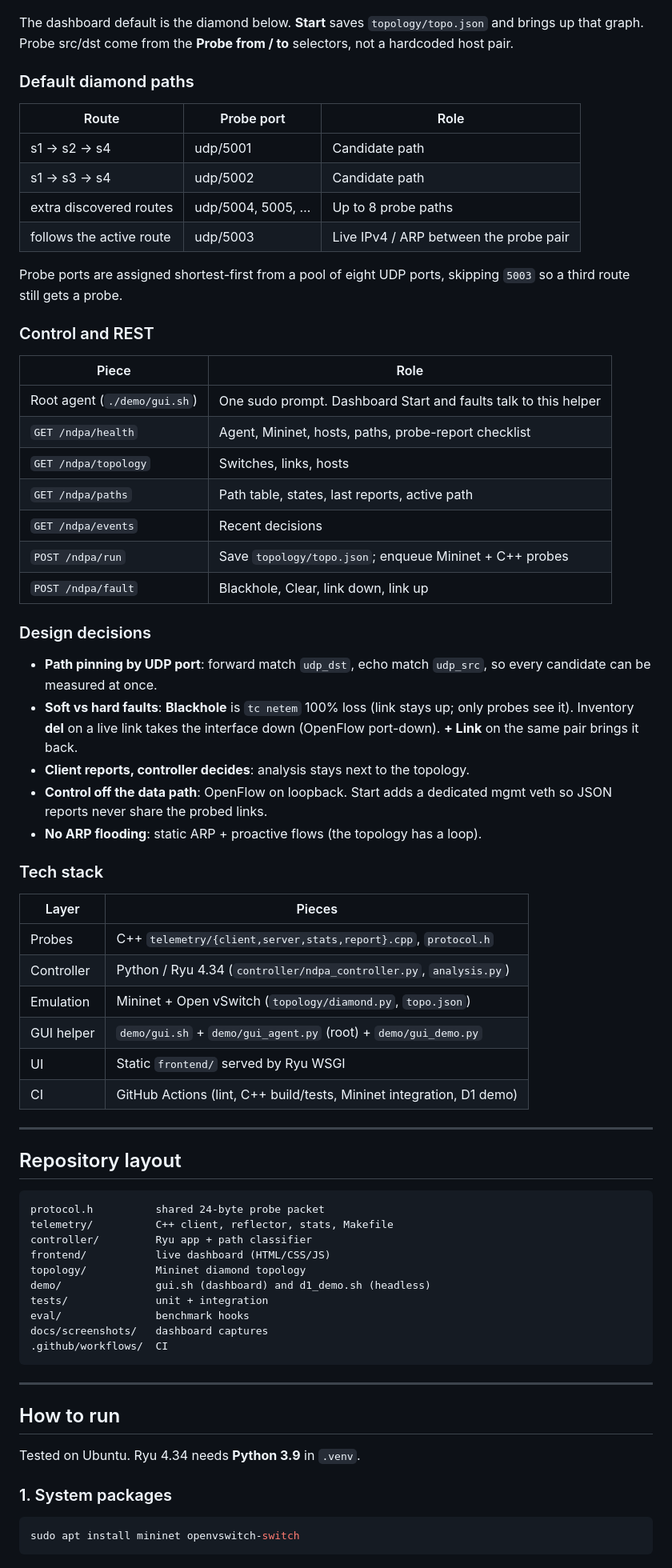
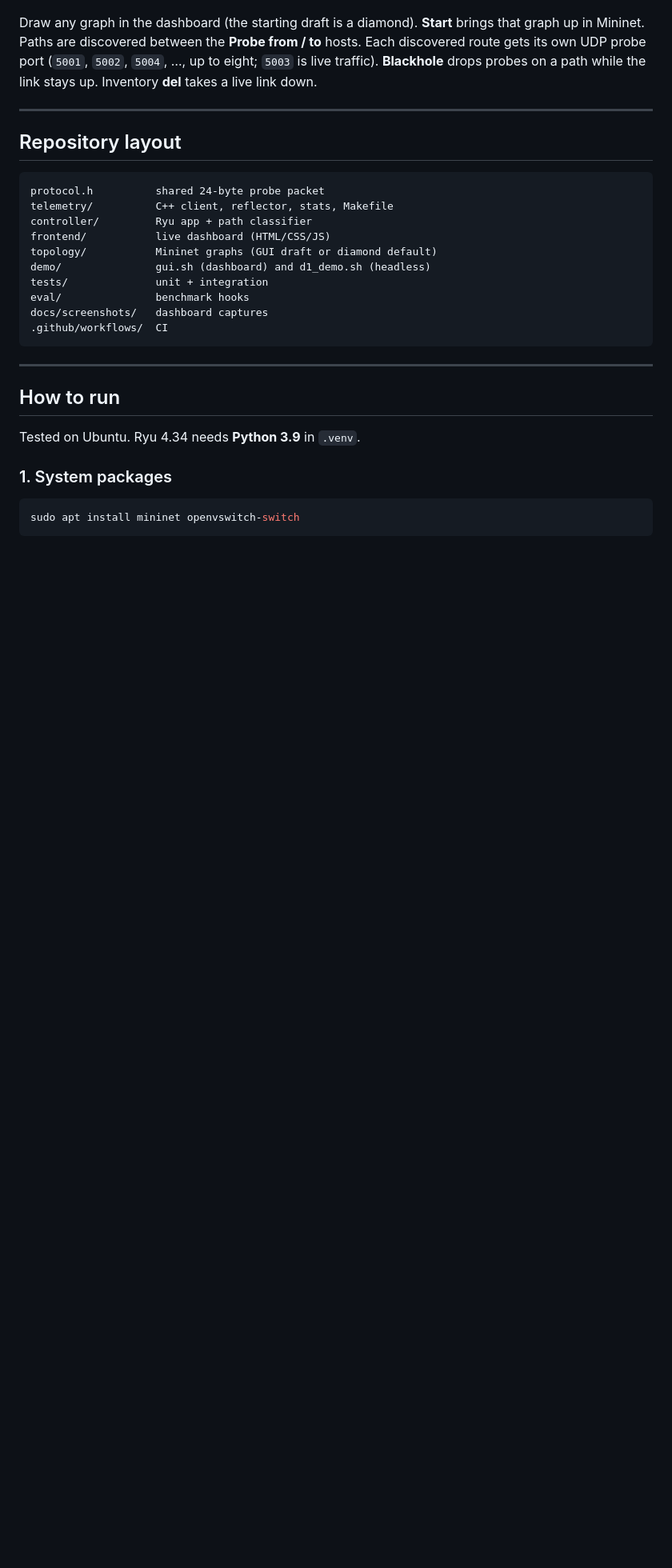
Before and after one commit to LonelyGuy-SE1/network-diagnostic-and-path-analysis, a Markdown page: README.md, the part around one of its changes. Shown at 80% size. Rendered like a GitHub page; blank space fills up the shorter version.

````diff
--- a/README.md
+++ b/README.md
@@ -68,48 +61,6 @@ flowchart TB
 ```
 
-The dashboard default is the diamond below. **Start** saves `topology/topo.json` and brings up that graph. Probe src/dst come from the **Probe from / to** selectors, not a hardcoded host pair.
-
-### Default diamond paths
-
-| Route | Probe port | Role |
-|-------|------------|------|
-| s1 → s2 → s4 | udp/5001 | Candidate path |
-| s1 → s3 → s4 | udp/5002 | Candidate path |
-| extra discovered routes | udp/5004, 5005, … | Up to 8 probe paths |
-| follows the active route | udp/5003 | Live IPv4 / ARP between the probe pair |
-
-Probe ports are assigned shortest-first from a pool of eight UDP ports, skipping `5003` so a third route still gets a probe.
-
-### Control and REST
-
-| Piece | Role |
-|-------|------|
-| Root agent (`./demo/gui.sh`) | One sudo prompt. Dashboard Start and faults talk to this helper |
-| `GET /ndpa/health` | Agent, Mininet, hosts, paths, probe-report checklist |
-| `GET /ndpa/topology` | Switches, links, hosts |
-| `GET /ndpa/paths` | Path table, states, last reports, active path |
-| `GET /ndpa/events` | Recent decisions |
-| `POST /ndpa/run` | Save `topology/topo.json`; enqueue Mininet + C++ probes |
-| `POST /ndpa/fault` | Blackhole, Clear, link down, link up |
-
-### Design decisions
-
-* **Path pinning by UDP port**: forward match `udp_dst`, echo match `udp_src`, so every candidate can be measured at once.
-* **Soft vs hard faults**: **Blackhole** is `tc netem` 100% loss (link stays up; only probes see it). Inventory **del** on a live link takes the interface down (OpenFlow port-down). **+ Link** on the same pair brings it back.
-* **Client reports, controller decides**: analysis stays next to the topology.
-* **Control off the data path**: OpenFlow on loopback. Start adds a dedicated mgmt veth so JSON reports never share the probed links.
-* **No ARP flooding**: static ARP + proactive flows (the topology has a loop).
-
-### Tech stack
-
-| Layer | Pieces |
-|-------|--------|
-| Probes | C++ `telemetry/{client,server,stats,report}.cpp`, `protocol.h` |
-| Controller | Python / Ryu 4.34 (`controller/ndpa_controller.py`, `analysis.py`) |
-| Emulation | Mininet + Open vSwitch (`topology/diamond.py`, `topo.json`) |
-| GUI helper | `demo/gui.sh` + `demo/gui_agent.py` (root) + `demo/gui_demo.py` |
-| UI | Static `frontend/` served by Ryu WSGI |
-| CI | GitHub Actions (lint, C++ build/tests, Mininet integration, D1 demo) |
+Draw any graph in the dashboard (the starting draft is a diamond). **Start** brings that graph up in Mininet. Paths are discovered between the **Probe from / to** hosts. Each discovered route gets its own UDP probe port (`5001`, `5002`, `5004`, …, up to eight; `5003` is live traffic). **Blackhole** drops probes on a path while the link stays up. Inventory **del** takes a live link down.
 
 ---
 
@@ -120,7 +71,7 @@ protocol.h          shared 24-byte probe packet
 telemetry/          C++ client, reflector, stats, Makefile
 controller/         Ryu app + path classifier
 frontend/           live dashboard (HTML/CSS/JS)
-topology/           Mininet diamond topology
+topology/           Mininet graphs (GUI draft or diamond default)
 demo/               gui.sh (dashboard) and d1_demo.sh (headless)
 tests/              unit + integration
 eval/               benchmark hooks
````
Also changed, not shown: other parts of README.md (+21 -34 lines), docs/screenshots/README.md (+4 -4 lines), docs/screenshots/01-dashboard-baseline.png, docs/screenshots/02-blackhole-reroute.png, docs/screenshots/03-events-reroute.png, docs/screenshots/04-paths-table-metrics.png.
